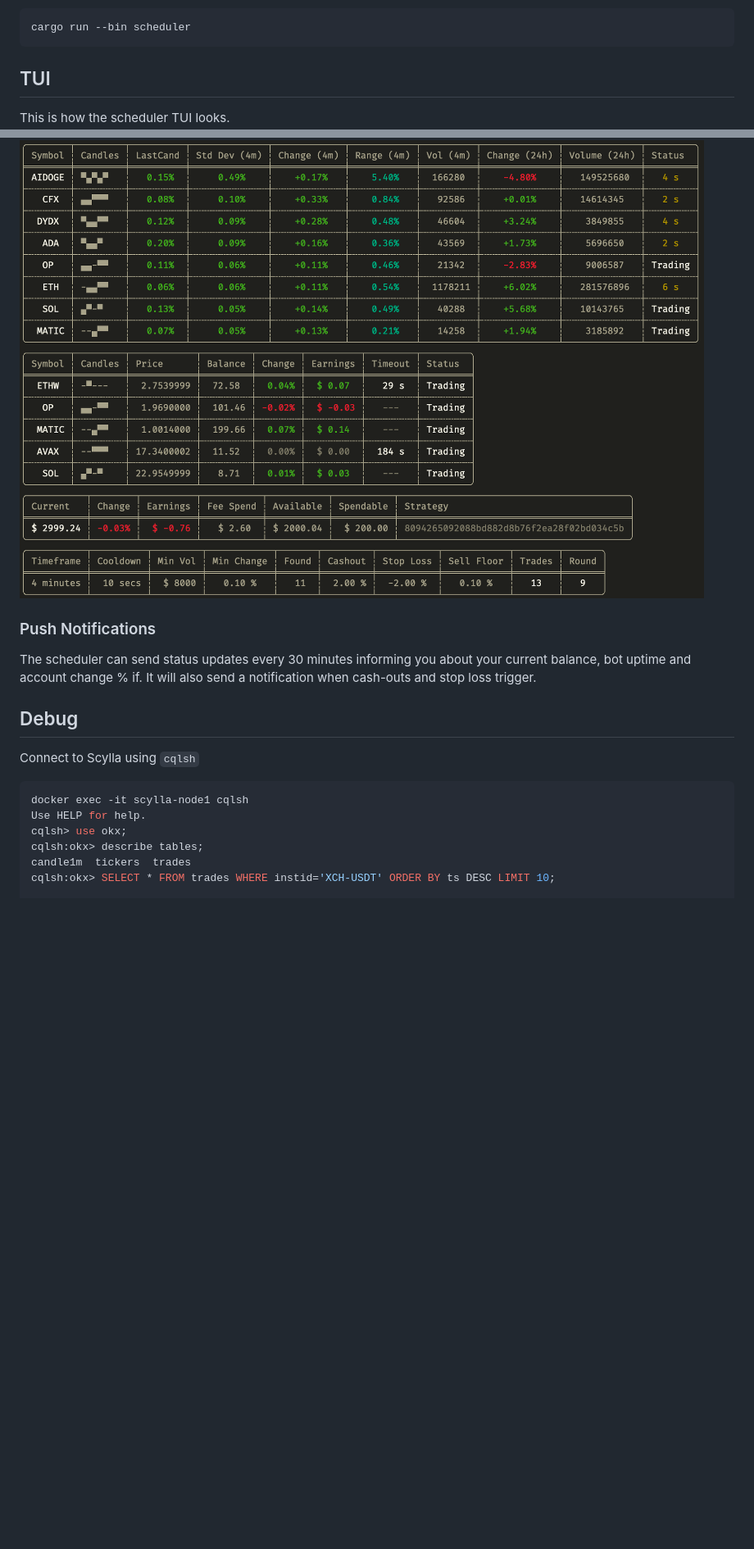
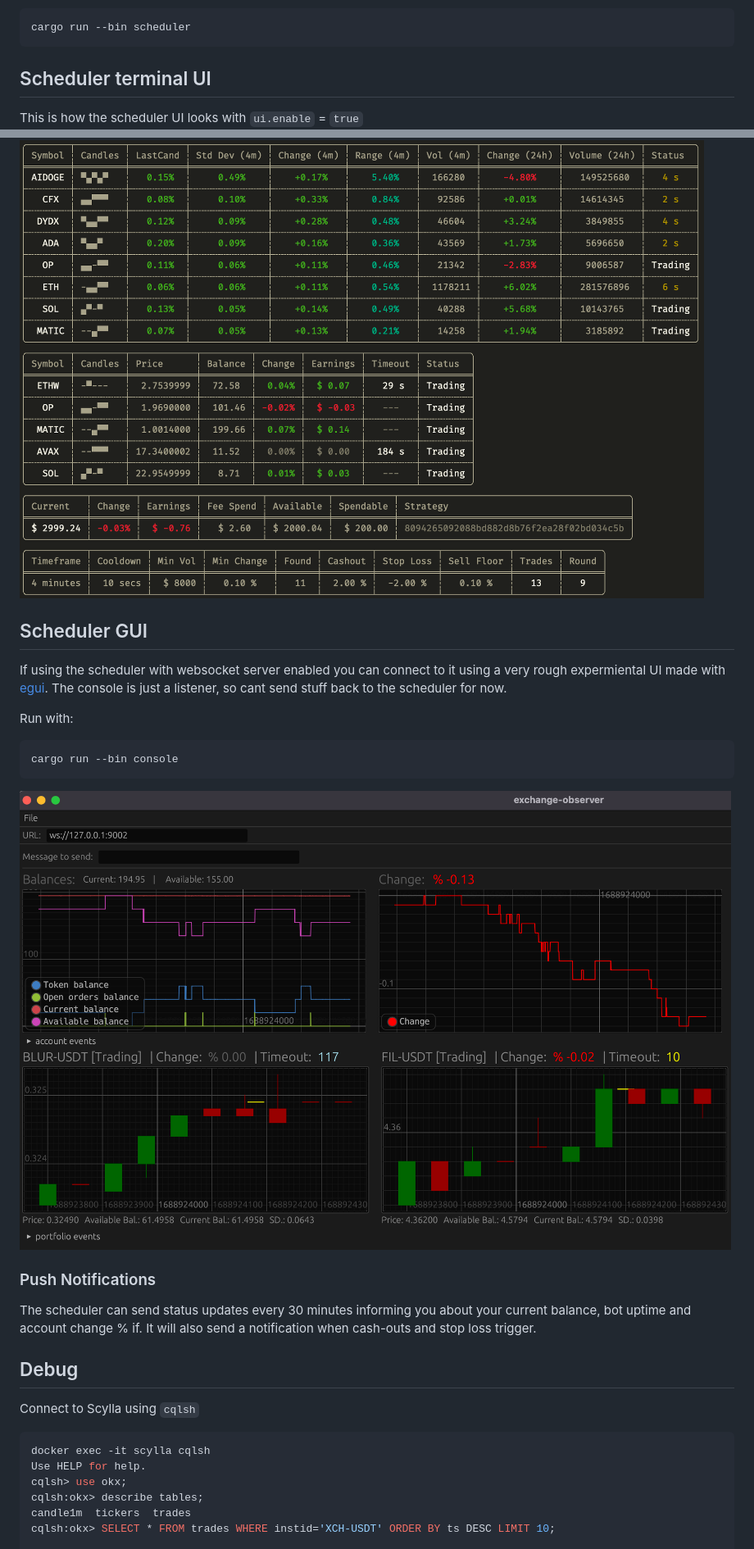
Before and after one commit to mpwsh/exchange-observer, a Markdown page: readme.md, 2 parts joined by grey strips. Shown: that part at 82% size. Drawn GitHub-style; pictures changed too: static/console.png (added); blank space fills up the shorter version.

Commit message:
update readme, use cfg for ws initialization [ip,port]

````diff
--- a/readme.md
+++ b/readme.md
@@ -93,10 +94,23 @@ Start
 cargo run --bin scheduler
 ```
 
-## TUI
+## Scheduler terminal UI
 
-This is how the scheduler TUI looks.
+This is how the scheduler UI looks with `ui.enable` = `true`
 ![exchange-observer ui](./static/ui.png)
+
+## Scheduler GUI
+
+If using the scheduler with websocket server enabled you can connect to it using a very rough expermiental UI made with [egui](https://github.com/emilk/egui).
+The console is just a listener, so cant send stuff back to the scheduler for now.
+
+Run with:
+
+```bash
+cargo run --bin console
+```
+
+![exchange-observer gui](./static/console.png)
 
 ### Push Notifications
 
@@ -108,7 +122,7 @@ It will also send a notification when cash-outs and stop loss trigger.
 Connect to Scylla using `cqlsh`
 
 ```bash
-docker exec -it scylla-node1 cqlsh
+docker exec -it scylla cqlsh
 Use HELP for help.
 cqlsh> use okx;
 cqlsh:okx> describe tables;
````
Also changed, not shown: other parts of readme.md (+6 -25 lines), todo.md (added, +10 -0 lines), 2 other files.
